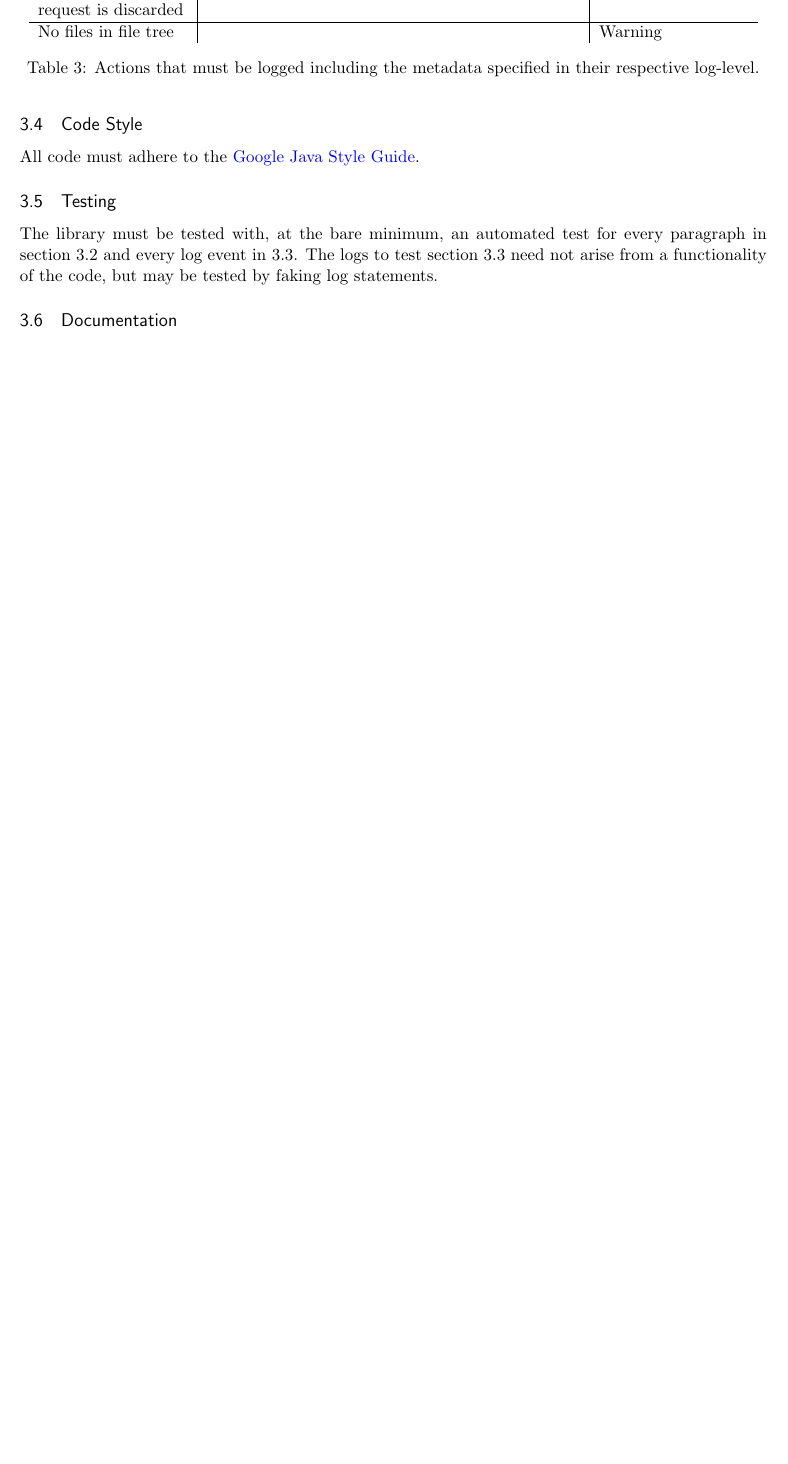
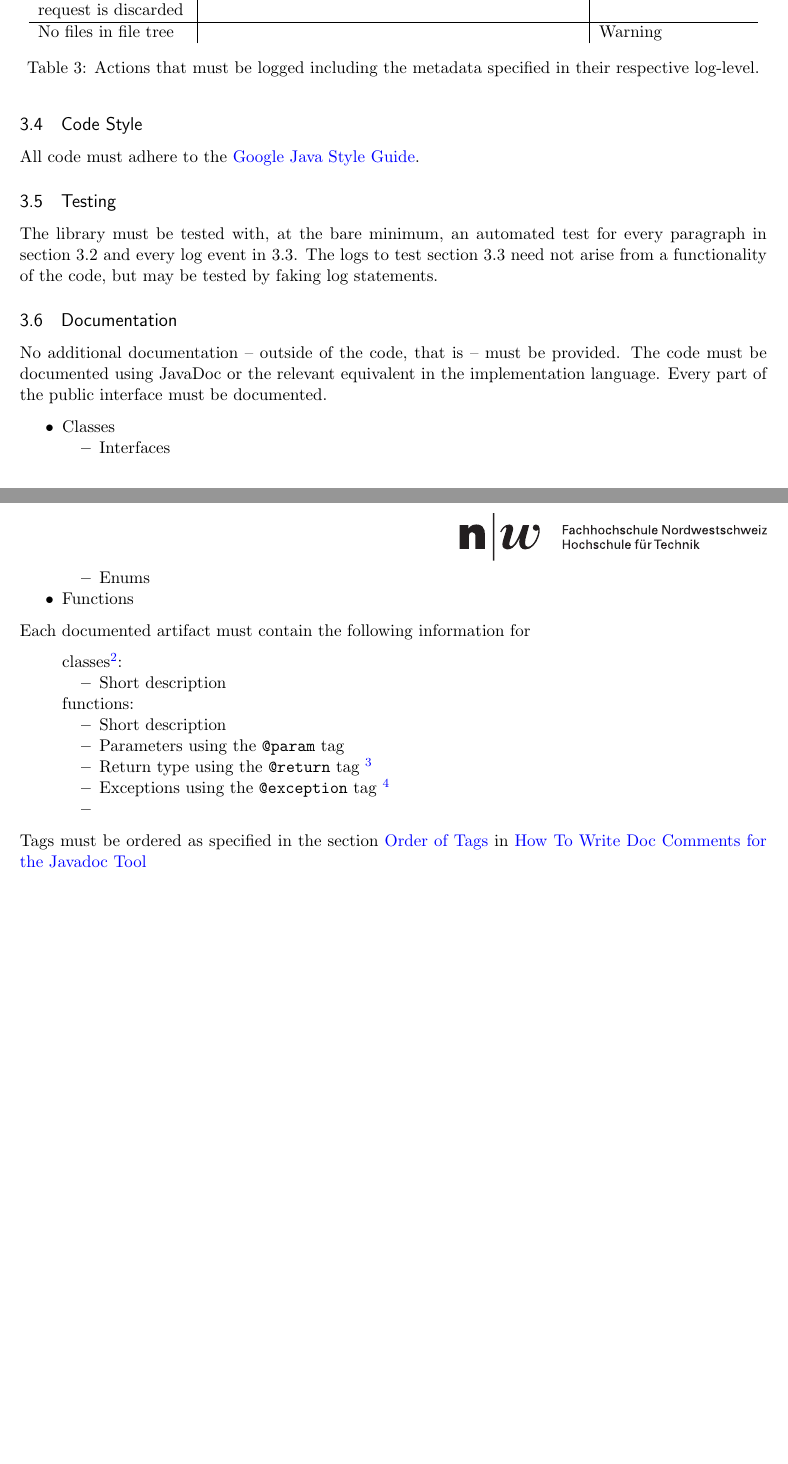
Before and after one commit to laniwfhnw/engw, a LaTeX paper (engw_specification.tex): part of page 4 of 5 before the commit and two parts of pages 4 and 5 of 6 after it, the two joined at a grey line, cut so that both start at the same text, the shorter picture padded with empty space. Compiled offline with pdfLaTeX.

Commit message:
Adds content to documentation section

```diff
--- a/engw_specification.tex
+++ b/engw_specification.tex
@@ -278,9 +278,37 @@
     The library must be tested with, at the bare minimum, an automated test for every paragraph in section 3.2 and every log event in 3.3. The logs to test section 3.3 need not arise from a functionality of the code, but may be tested by faking log statements.
 
 
-    \subsection{Documentation}\label{sec:3.4}
+    \subsection{Documentation}\label{sec:3.6}
 
-    % TODO: Add text
+    No additional documentation -- outside of the code, that is -- must be provided. The code must be documented using JavaDoc or the relevant equivalent in the implementation language. Every part of the public interface must be documented.
+
+    \begin{itemize}
+        \item Classes
+        \begin{itemize}
+            \item Interfaces
+            \item Enums
+        \end{itemize}
+        \item Functions
+    \end{itemize}
+
+    Each documented artifact must contain the following information for
+
+    \begin{itemize}
+        \item[] classes\footnote{Do not document \href{https://www.oracle.com/technical-resources/articles/java/javadoc-tool.html#anonymous}{anonymous inner classes}.}:
+        \begin{itemize}
+            \item Short description
+        \end{itemize}
+        \item[] functions:
+        \begin{itemize}
+            \item Short description
+            \item Parameters using the \verb|@param| tag
+            \item Return type using the \verb|@return| tag \footnote{if not \verb|void|}
+            \item Exceptions using the \verb|@exception| tag \footnote{as specified in \href{https://www.oracle.com/technical-resources/articles/java/javadoc-tool.html#throwstag}{Documenting Exceptions with @throws Tag}}
+            \item
+        \end{itemize}
+    \end{itemize}
+
+    Tags must be ordered as specified in the section \href{https://www.oracle.com/technical-resources/articles/java/javadoc-tool.html#orderoftags}{Order of Tags} in \href{https://www.oracle.com/technical-resources/articles/java/javadoc-tool.html}{How To Write Doc Comments for the Javadoc Tool}
 
     \newpage
 
```
Also changed, not shown: engw_specification.pdf.
